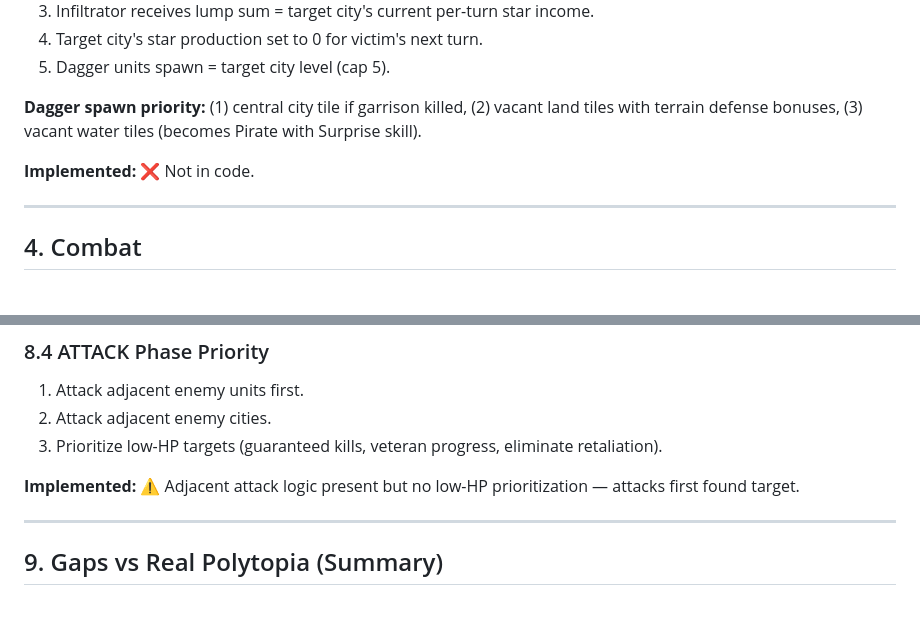
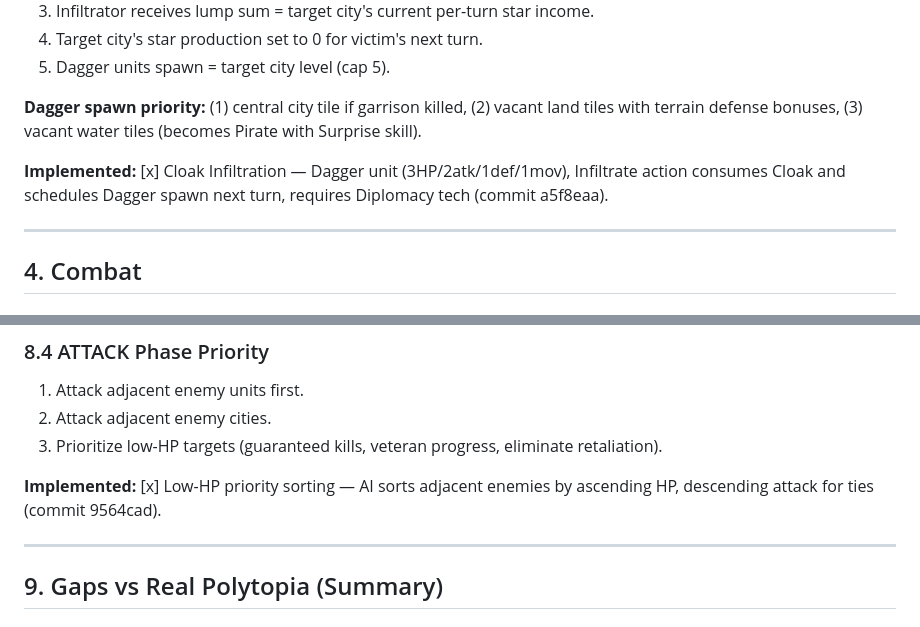
Before and after one commit to ChonSong/polytopia-clone, a Markdown page: GDD.md, 2 parts joined by grey strips. Drawn GitHub-style.

Commit message:
docs(gdd): update §3.5 and §8.4 implementation status markers
§3.5 Cloak Infiltration: ❌ Not in code → [x] Implemented (commit a5f8eaa)
§8.4 AI attack priority: ⚠️ no low-HP prioritization → [x] Low-HP sort (commit 9564cad)

```diff
--- a/GDD.md
+++ b/GDD.md
@@ -179,7 +179,7 @@ When a Cloak executes Infiltrate on an enemy city:
 
 **Dagger spawn priority:** (1) central city tile if garrison killed, (2) vacant land tiles with terrain defense bonuses, (3) vacant water tiles (becomes Pirate with Surprise skill).
 
-**Implemented:** ❌ Not in code.
+**Implemented:** [x] Cloak Infiltration — Dagger unit (3HP/2atk/1def/1mov), Infiltrate action consumes Cloak and schedules Dagger spawn next turn, requires Diplomacy tech (commit a5f8eaa).
 
 ---
 
@@ -443,7 +443,7 @@ Each city owned increases all research costs. Creates strategic tension: expand
 2. Attack adjacent enemy cities.
 3. Prioritize low-HP targets (guaranteed kills, veteran progress, eliminate retaliation).
 
-**Implemented:** ⚠️ Adjacent attack logic present but no low-HP prioritization — attacks first found target.
+**Implemented:** [x] Low-HP priority sorting — AI sorts adjacent enemies by ascending HP, descending attack for ties (commit 9564cad).
 
 ---
 
```
